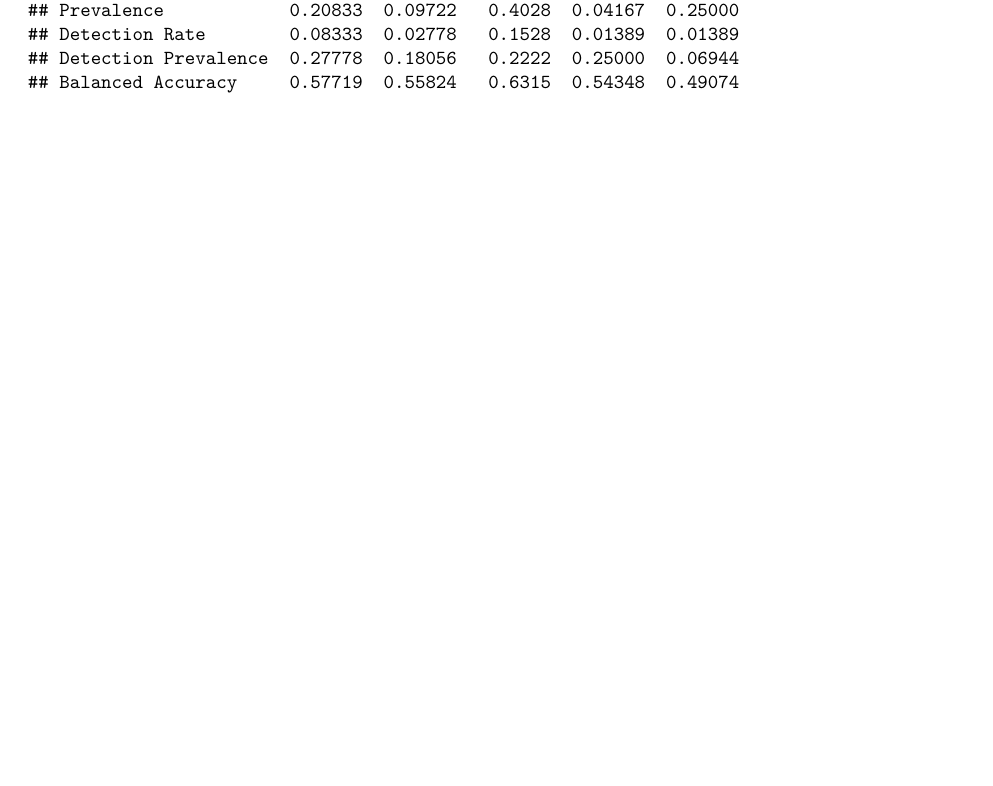
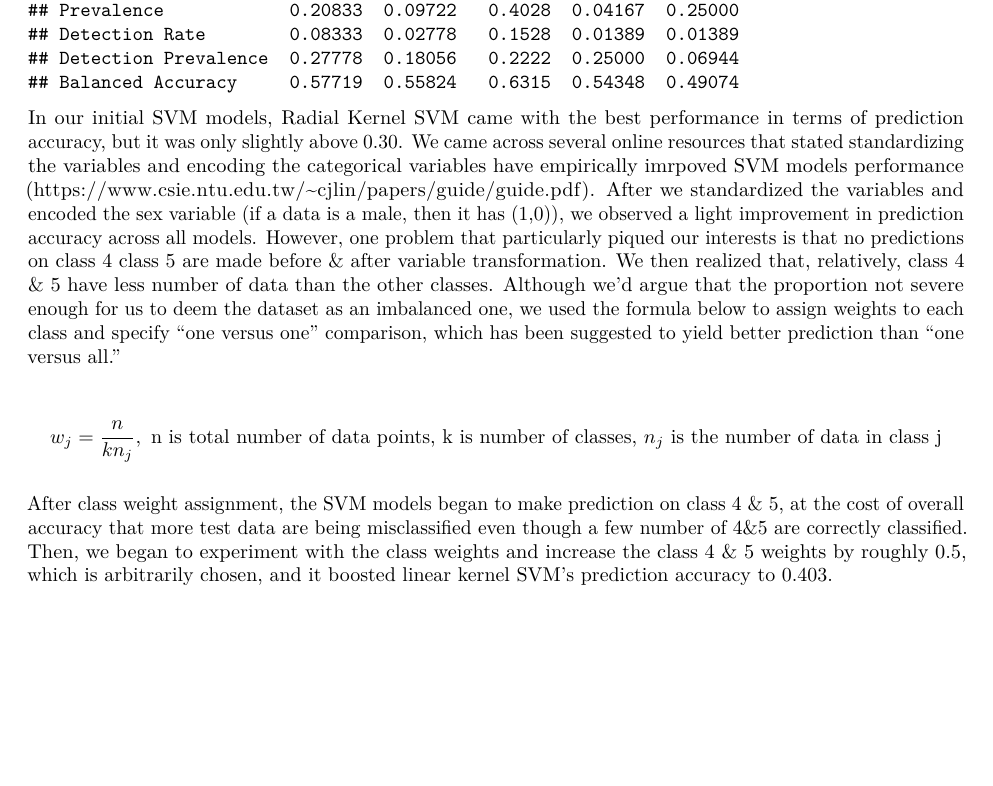
Before and after one commit to saralemus7/MLFinalProject, an R Markdown document (report.Rmd): part of page 10 of 10, cut so that both start at the same text, the shorter picture padded with empty space. The pictures show the output file report.pdf that the author committed with the source.

Commit message:
added SVM model tuning description

````diff
--- a/report.Rmd
+++ b/report.Rmd
@@ -204,3 +204,25 @@ confusionMatrix(sigmoid.w.cm)
 ```{r}
 confusionMatrix(poly.w.cm)
 ```
+
+In our initial SVM models, Radial Kernel SVM came with the best performance in
+terms of prediction accuracy, but it was only slightly above 0.30. We came across
+several online resources that stated standardizing the variables and encoding the
+categorical variables have empirically imrpoved SVM models performance (https://www.csie.ntu.edu.tw/~cjlin/papers/guide/guide.pdf). After we standardized
+the variables and encoded the sex variable (if a data is a male, then it has (1,0)),
+we observed a light improvement in prediction accuracy across all models. However,
+one problem that particularly piqued our interests is that no predictions on class 4
+class 5 are made before & after variable transformation. We then realized that, relatively, class 4 & 5 have less number of data than the other classes. Although
+we'd argue that the proportion not severe enough for us to deem the dataset as an imbalanced one, we used the formula below to assign weights to each class and specify
+"one versus one" comparison, which has been suggested to yield better prediction
+than "one versus all."
+
+$$
+w_j =\frac{n}{kn_j} , \text{ n is total number of data points, k is number of classes, }n_j \text{ is the number of data in class j}
+$$
+
+After class weight assignment, the SVM models began to make prediction on class 4
+& 5, at the cost of overall accuracy that more test data are being misclassified
+even though a few number of 4&5 are correctly classified. Then, we began to experiment
+with the class weights and increase the class 4 & 5 weights by roughly 0.5, which is
+arbitrarily chosen, and it boosted linear kernel SVM's prediction accuracy to 0.403.
````
Also changed, not shown: report.pdf.
